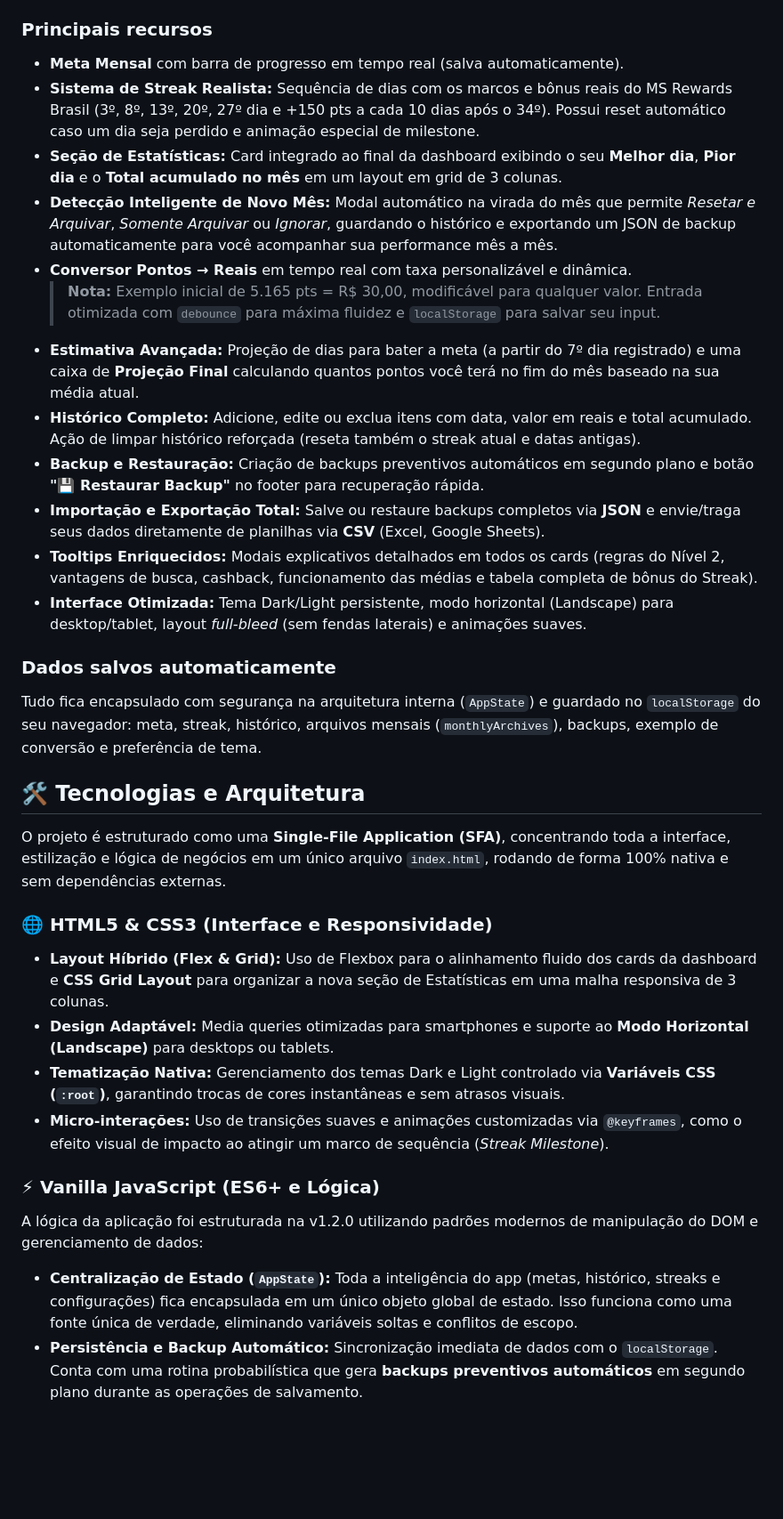
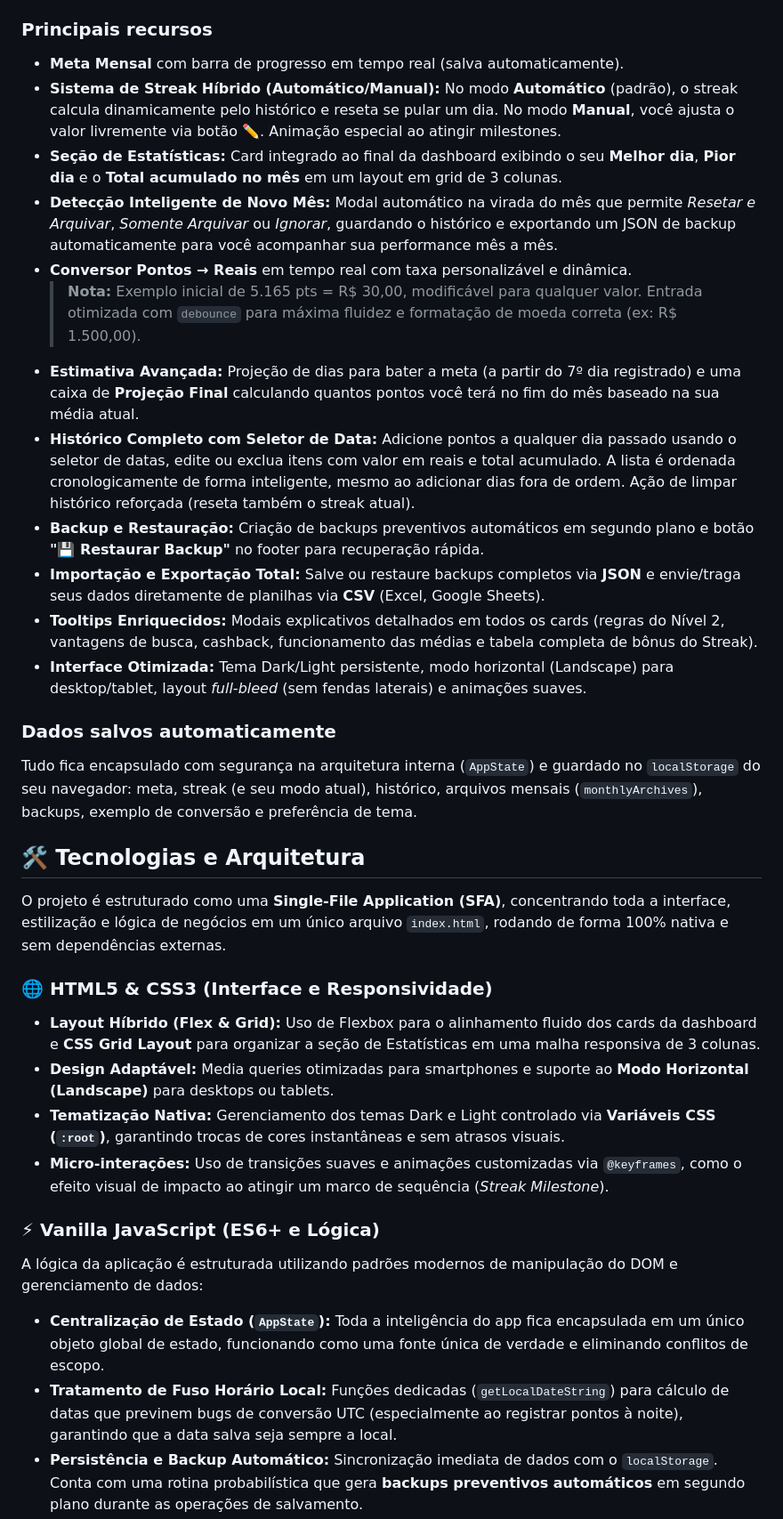
Before and after one commit to Y4SH1R01/MSRewardsTool, a Markdown page: README.md, the part around one of its changes. Shown at 89% size. Drawn GitHub-style; blank space fills up the shorter version.

```diff
--- a/README.md
+++ b/README.md
@@ -10,33 +10,34 @@ Uma ferramenta leve, moderna e totalmente funcional para acompanhar seus pontos
 
 ### Principais recursos
 - **Meta Mensal** com barra de progresso em tempo real (salva automaticamente).
-- **Sistema de Streak Realista:** Sequência de dias com os marcos e bônus reais do MS Rewards Brasil (3º, 8º, 13º, 20º, 27º dia e +150 pts a cada 10 dias após o 34º). Possui reset automático caso um dia seja perdido e animação especial de milestone.
+- **Sistema de Streak Híbrido (Automático/Manual):** No modo **Automático** (padrão), o streak calcula dinamicamente pelo histórico e reseta se pular um dia. No modo **Manual**, você ajusta o valor livremente via botão ✏️. Animação especial ao atingir milestones.
 - **Seção de Estatísticas:** Card integrado ao final da dashboard exibindo o seu **Melhor dia**, **Pior dia** e o **Total acumulado no mês** em um layout em grid de 3 colunas.
 - **Detecção Inteligente de Novo Mês:** Modal automático na virada do mês que permite *Resetar e Arquivar*, *Somente Arquivar* ou *Ignorar*, guardando o histórico e exportando um JSON de backup automaticamente para você acompanhar sua performance mês a mês.
 - **Conversor Pontos → Reais** em tempo real com taxa personalizável e dinâmica.
-  > **Nota:** Exemplo inicial de 5.165 pts = R$ 30,00, modificável para qualquer valor. Entrada otimizada com `debounce` para máxima fluidez e `localStorage` para salvar seu input.
+  > **Nota:** Exemplo inicial de 5.165 pts = R$ 30,00, modificável para qualquer valor. Entrada otimizada com `debounce` para máxima fluidez e formatação de moeda correta (ex: R$ 1.500,00).
 - **Estimativa Avançada:** Projeção de dias para bater a meta (a partir do 7º dia registrado) e uma caixa de **Projeção Final** calculando quantos pontos você terá no fim do mês baseado na sua média atual.
-- **Histórico Completo:** Adicione, edite ou exclua itens com data, valor em reais e total acumulado. Ação de limpar histórico reforçada (reseta também o streak atual e datas antigas).
+- **Histórico Completo com Seletor de Data:** Adicione pontos a qualquer dia passado usando o seletor de datas, edite ou exclua itens com valor em reais e total acumulado. A lista é ordenada cronologicamente de forma inteligente, mesmo ao adicionar dias fora de ordem. Ação de limpar histórico reforçada (reseta também o streak atual).
 - **Backup e Restauração:** Criação de backups preventivos automáticos em segundo plano e botão **"💾 Restaurar Backup"** no footer para recuperação rápida.
 - **Importação e Exportação Total:** Salve ou restaure backups completos via **JSON** e envie/traga seus dados diretamente de planilhas via **CSV** (Excel, Google Sheets).
 - **Tooltips Enriquecidos:** Modais explicativos detalhados em todos os cards (regras do Nível 2, vantagens de busca, cashback, funcionamento das médias e tabela completa de bônus do Streak).
 - **Interface Otimizada:** Tema Dark/Light persistente, modo horizontal (Landscape) para desktop/tablet, layout *full-bleed* (sem fendas laterais) e animações suaves.
 
 ### Dados salvos automaticamente
-Tudo fica encapsulado com segurança na arquitetura interna (`AppState`) e guardado no `localStorage` do seu navegador: meta, streak, histórico, arquivos mensais (`monthlyArchives`), backups, exemplo de conversão e preferência de tema.
+Tudo fica encapsulado com segurança na arquitetura interna (`AppState`) e guardado no `localStorage` do seu navegador: meta, streak (e seu modo atual), histórico, arquivos mensais (`monthlyArchives`), backups, exemplo de conversão e preferência de tema.
 
 ## 🛠️ Tecnologias e Arquitetura
 
 O projeto é estruturado como uma **Single-File Application (SFA)**, concentrando toda a interface, estilização e lógica de negócios em um único arquivo `index.html`, rodando de forma 100% nativa e sem dependências externas.
 
 ### 🌐 HTML5 & CSS3 (Interface e Responsividade)
-- **Layout Híbrido (Flex & Grid):** Uso de Flexbox para o alinhamento fluido dos cards da dashboard e **CSS Grid Layout** para organizar a nova seção de Estatísticas em uma malha responsiva de 3 colunas.
+- **Layout Híbrido (Flex & Grid):** Uso de Flexbox para o alinhamento fluido dos cards da dashboard e **CSS Grid Layout** para organizar a seção de Estatísticas em uma malha responsiva de 3 colunas.
 - **Design Adaptável:** Media queries otimizadas para smartphones e suporte ao **Modo Horizontal (Landscape)** para desktops ou tablets.
 - **Tematização Nativa:** Gerenciamento dos temas Dark e Light controlado via **Variáveis CSS (`:root`)**, garantindo trocas de cores instantâneas e sem atrasos visuais.
 - **Micro-interações:** Uso de transições suaves e animações customizadas via `@keyframes`, como o efeito visual de impacto ao atingir um marco de sequência (*Streak Milestone*).
 
 ### ⚡ Vanilla JavaScript (ES6+ e Lógica)
-A lógica da aplicação foi estruturada na v1.2.0 utilizando padrões modernos de manipulação do DOM e gerenciamento de dados:
+A lógica da aplicação é estruturada utilizando padrões modernos de manipulação do DOM e gerenciamento de dados:
 
-- **Centralização de Estado (`AppState`):** Toda a inteligência do app (metas, histórico, streaks e configurações) fica encapsulada em um único objeto global de estado. Isso funciona como uma fonte única de verdade, eliminando variáveis soltas e conflitos de escopo.
+- **Centralização de Estado (`AppState`):** Toda a inteligência do app fica encapsulada em um único objeto global de estado, funcionando como uma fonte única de verdade e eliminando conflitos de escopo.
+- **Tratamento de Fuso Horário Local:** Funções dedicadas (`getLocalDateString`) para cálculo de datas que previnem bugs de conversão UTC (especialmente ao registrar pontos à noite), garantindo que a data salva seja sempre a local.
 - **Persistência e Backup Automático:** Sincronização imediata de dados com o `localStorage`. Conta com uma rotina probabilística que gera **backups preventivos automáticos** em segundo plano durante as operações de salvamento.
```
Also changed, not shown: other parts of README.md (+13 -8 lines).
